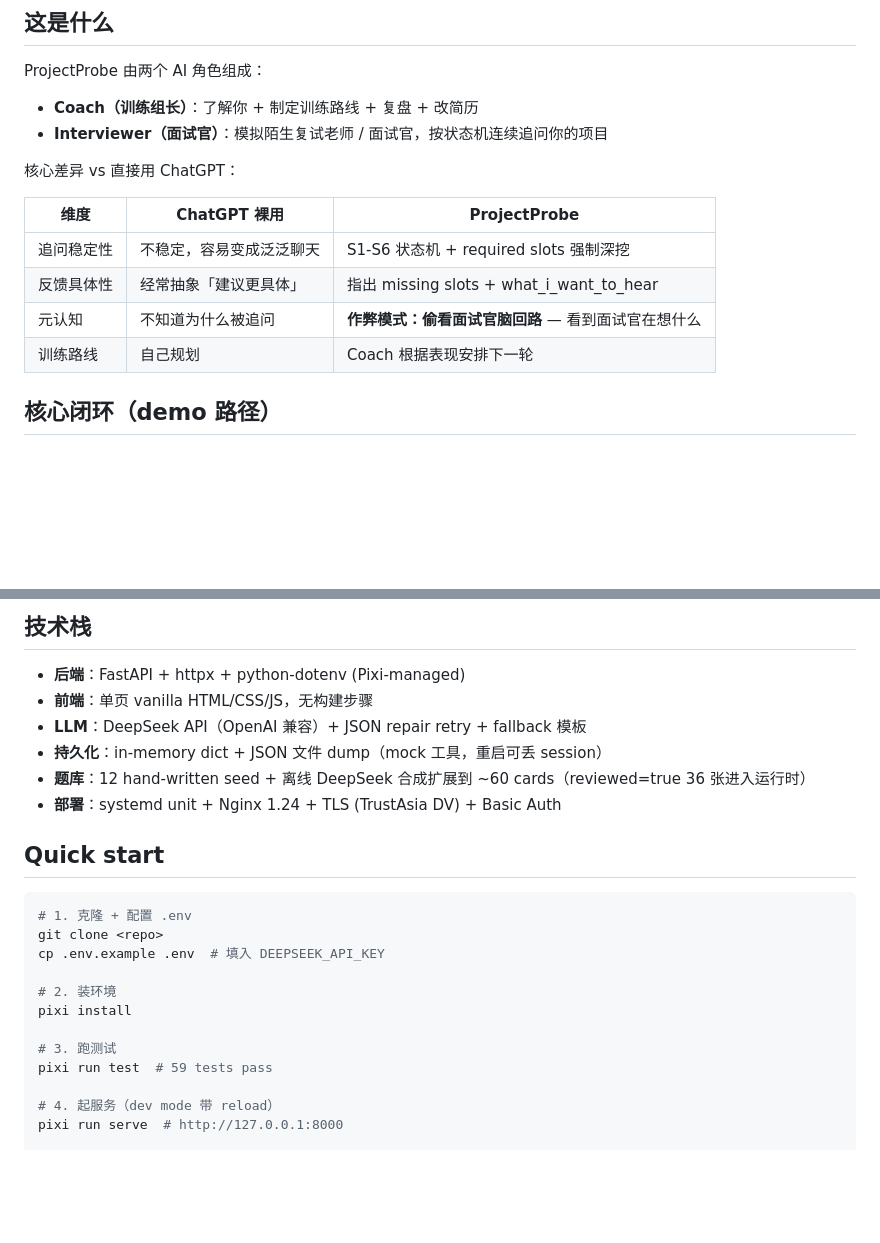
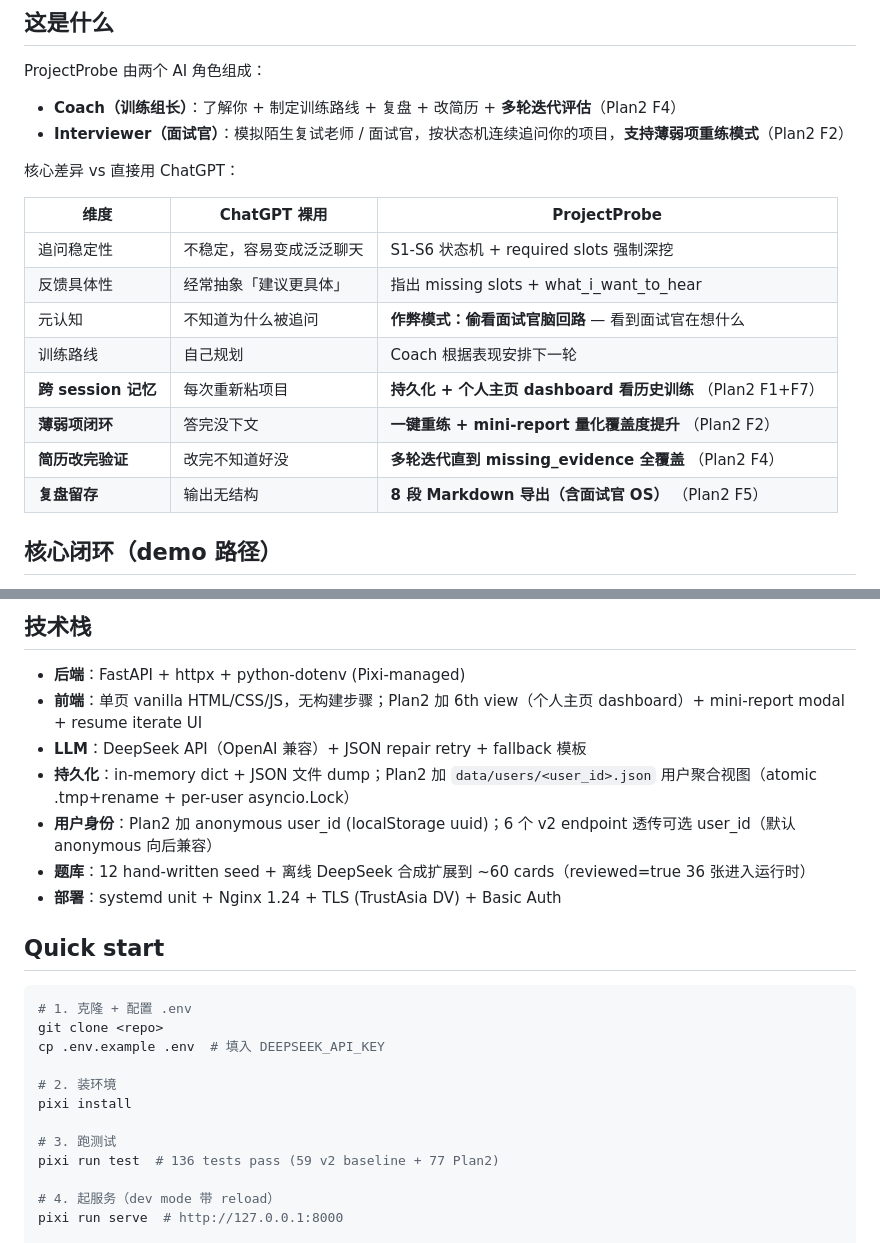
Before and after one commit to Fomalhaut647/AIIC-Project, a Markdown page: README.md, 2 parts joined by grey strips. Rendered like a GitHub page; blank space fills up the shorter version.

```diff
--- a/README.md
+++ b/README.md
@@ -8,8 +8,8 @@
 
 ProjectProbe 由两个 AI 角色组成：
 
-- **Coach（训练组长）**：了解你 + 制定训练路线 + 复盘 + 改简历
-- **Interviewer（面试官）**：模拟陌生复试老师 / 面试官，按状态机连续追问你的项目
+- **Coach（训练组长）**：了解你 + 制定训练路线 + 复盘 + 改简历 + **多轮迭代评估**（Plan2 F4）
+- **Interviewer（面试官）**：模拟陌生复试老师 / 面试官，按状态机连续追问你的项目，**支持薄弱项重练模式**（Plan2 F2）
 
 核心差异 vs 直接用 ChatGPT：
 
@@ -19,6 +19,10 @@ ProjectProbe 由两个 AI 角色组成：
 | 反馈具体性 | 经常抽象「建议更具体」 | 指出 missing slots + what_i_want_to_hear |
 | 元认知 | 不知道为什么被追问 | **作弊模式：偷看面试官脑回路** — 看到面试官在想什么 |
 | 训练路线 | 自己规划 | Coach 根据表现安排下一轮 |
+| **跨 session 记忆** | 每次重新粘项目 | **持久化 + 个人主页 dashboard 看历史训练** （Plan2 F1+F7） |
+| **薄弱项闭环** | 答完没下文 | **一键重练 + mini-report 量化覆盖度提升** （Plan2 F2） |
+| **简历改完验证** | 改完不知道好没 | **多轮迭代直到 missing_evidence 全覆盖** （Plan2 F4） |
+| **复盘留存** | 输出无结构 | **8 段 Markdown 导出（含面试官 OS）** （Plan2 F5） |
 
 ## 核心闭环（demo 路径）
 
@@ -33,9 +37,10 @@ ProjectProbe 由两个 AI 角色组成：
 ## 技术栈
 
 - **后端**：FastAPI + httpx + python-dotenv (Pixi-managed)
-- **前端**：单页 vanilla HTML/CSS/JS，无构建步骤
+- **前端**：单页 vanilla HTML/CSS/JS，无构建步骤；Plan2 加 6th view（个人主页 dashboard）+ mini-report modal + resume iterate UI
 - **LLM**：DeepSeek API（OpenAI 兼容）+ JSON repair retry + fallback 模板
-- **持久化**：in-memory dict + JSON 文件 dump（mock 工具，重启可丢 session）
+- **持久化**：in-memory dict + JSON 文件 dump；Plan2 加 `data/users/<user_id>.json` 用户聚合视图（atomic .tmp+rename + per-user asyncio.Lock）
+- **用户身份**：Plan2 加 anonymous user_id (localStorage uuid)；6 个 v2 endpoint 透传可选 user_id（默认 anonymous 向后兼容）
 - **题库**：12 hand-written seed + 离线 DeepSeek 合成扩展到 ~60 cards（reviewed=true 36 张进入运行时）
 - **部署**：systemd unit + Nginx 1.24 + TLS (TrustAsia DV) + Basic Auth
 
@@ -50,7 +55,7 @@ cp .env.example .env  # 填入 DEEPSEEK_API_KEY
 pixi install
 
 # 3. 跑测试
-pixi run test  # 59 tests pass
+pixi run test  # 136 tests pass (59 v2 baseline + 77 Plan2)
 
 # 4. 起服务（dev mode 带 reload）
 pixi run serve  # http://127.0.0.1:8000
```
Also changed, not shown: CLAUDE.md (+12 -2 lines), docs/progress/Plan2-report.md (added, +137 -0 lines).
